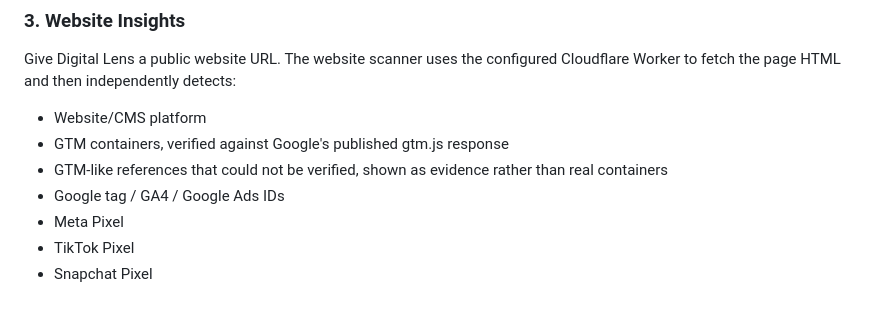
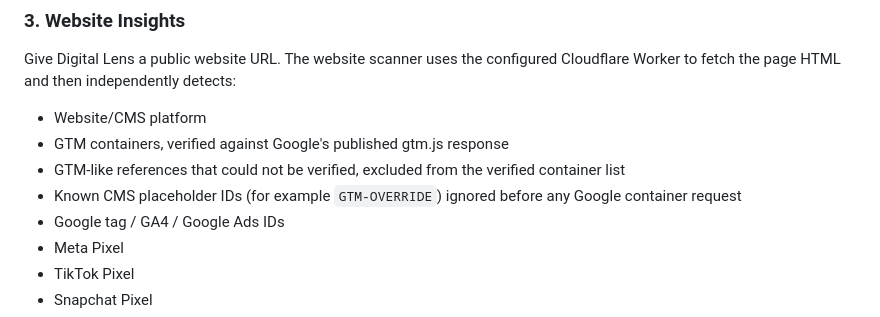
Before and after one commit to tappu001/digital-lens, a Markdown page: README.md, the part around the change. Rendered like a GitHub page.

Commit message:
docs: document GTM placeholder handling

```diff
--- a/README.md
+++ b/README.md
@@ -60,7 +60,8 @@ Give Digital Lens a public website URL. The website scanner uses the configured
 
 - Website/CMS platform
 - GTM containers, verified against Google's published gtm.js response
-- GTM-like references that could not be verified, shown as evidence rather than real containers
+- GTM-like references that could not be verified, excluded from the verified container list
+- Known CMS placeholder IDs (for example `GTM-OVERRIDE`) ignored before any Google container request
 - Google tag / GA4 / Google Ads IDs
 - Meta Pixel
 - TikTok Pixel
```
